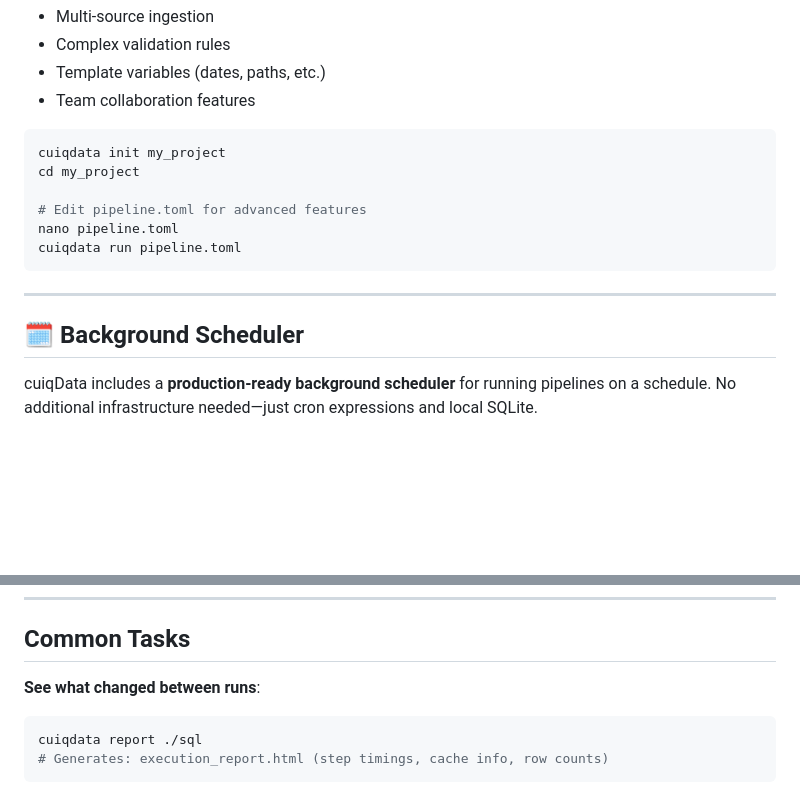
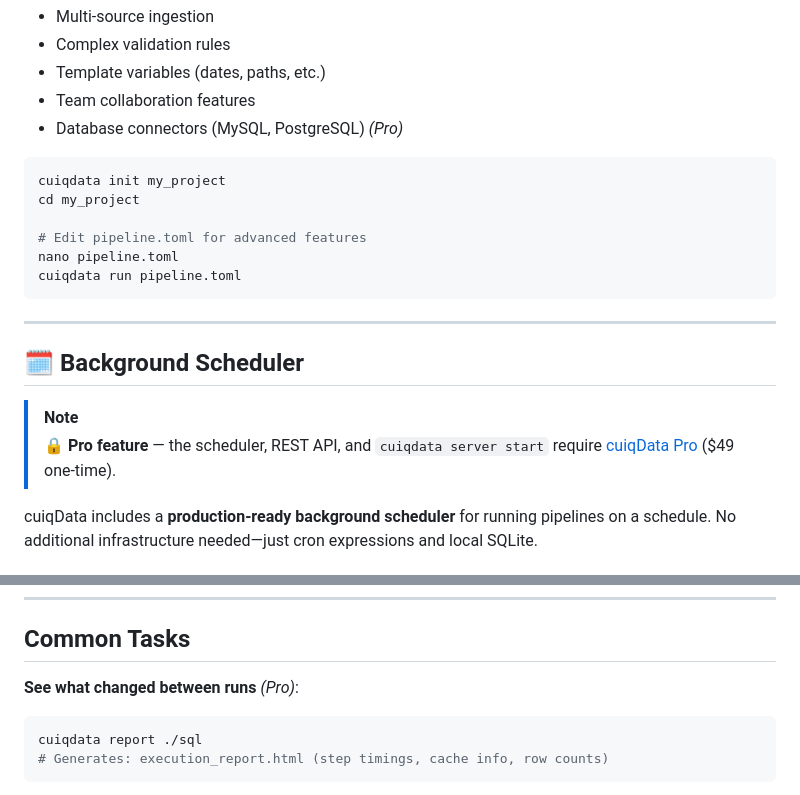
Before and after one commit to cuiqanalytics/cuiqdata, a Markdown page: README.md, 2 parts joined by grey strips. Drawn GitHub-style; blank space fills up the shorter version.

Commit message:
Fixed Readme to flag PRO features

````diff
--- a/README.md
+++ b/README.md
@@ -217,6 +217,7 @@ Use `pipeline.toml` when you need:
 - Complex validation rules
 - Template variables (dates, paths, etc.)
 - Team collaboration features
+- Database connectors (MySQL, PostgreSQL) *(Pro)*
 
 ```bash
 cuiqdata init my_project
@@ -230,6 +231,9 @@ cuiqdata run pipeline.toml
 ---
 
 ## 🗓️ Background Scheduler
+
+> [!NOTE]
+> 🔒 **Pro feature** — the scheduler, REST API, and `cuiqdata server start` require [cuiqData Pro](https://gumroad.com/cuiqanalytics) ($49 one-time).
 
 cuiqData includes a **production-ready background scheduler** for running pipelines on a schedule. No additional infrastructure needed—just cron expressions and local SQLite.
 
@@ -425,7 +429,7 @@ Scheduler data is stored in `~/.cuiqdata/scheduler.db` (SQLite):
 
 ## Common Tasks
 
-**See what changed between runs**:
+**See what changed between runs** *(Pro)*:
 ```bash
 cuiqdata report ./sql
 # Generates: execution_report.html (step timings, cache info, row counts)
````
